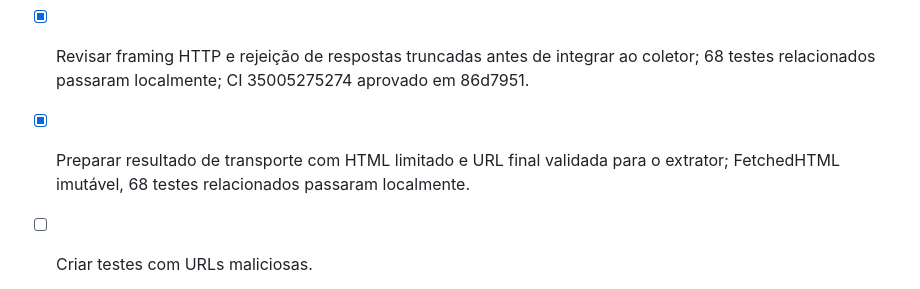
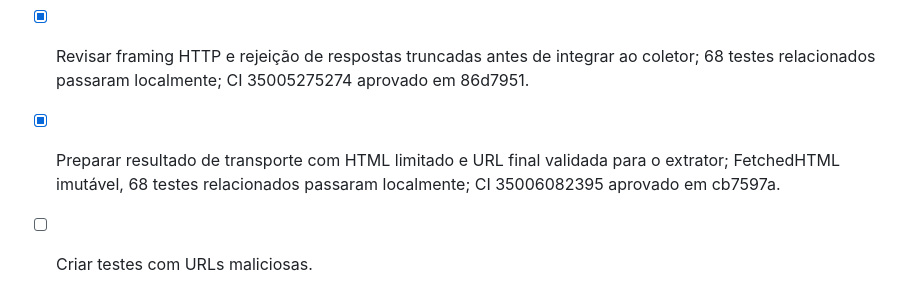
Before and after one commit to devbenjaminsantos/argos, a Markdown page: ROADMAP.md, the part around the change. GitHub-like rendering.

Commit message:
docs: record fetched HTML result CI

```diff
--- a/ROADMAP.md
+++ b/ROADMAP.md
@@ -287,7 +287,7 @@ O frontend pode continuar sendo desenhado em paralelo. Ele não bloqueia essa se
 - [ ] Resolver DNS e bloquear destinos privados, locais ou reservados.
 - [x] Validar cada redirecionamento e limitar tamanho e duração no transporte isolado; até três saltos, nova resolução/IP fixado, ciclos recusados e deadline compartilhado. 53 testes relacionados passaram localmente; CI 35004734079 aprovado em 2fdb00a.
 - [x] Revisar framing HTTP e rejeição de respostas truncadas antes de integrar ao coletor; 68 testes relacionados passaram localmente; CI 35005275274 aprovado em 86d7951.
-- [x] Preparar resultado de transporte com HTML limitado e URL final validada para o extrator; FetchedHTML imutável, 68 testes relacionados passaram localmente.
+- [x] Preparar resultado de transporte com HTML limitado e URL final validada para o extrator; FetchedHTML imutável, 68 testes relacionados passaram localmente; CI 35006082395 aprovado em cb7597a.
 - [ ] Criar testes com URLs maliciosas.
 
 **Critério de conclusão:** o coletor não funciona como proxy genérico nem alcança rede interna.
```
Also changed, not shown: docs/AI_SHARED_CONTEXT.md (+1 -1 lines), docs/V2_SAFE_FETCH.md (+1 -1 lines).
